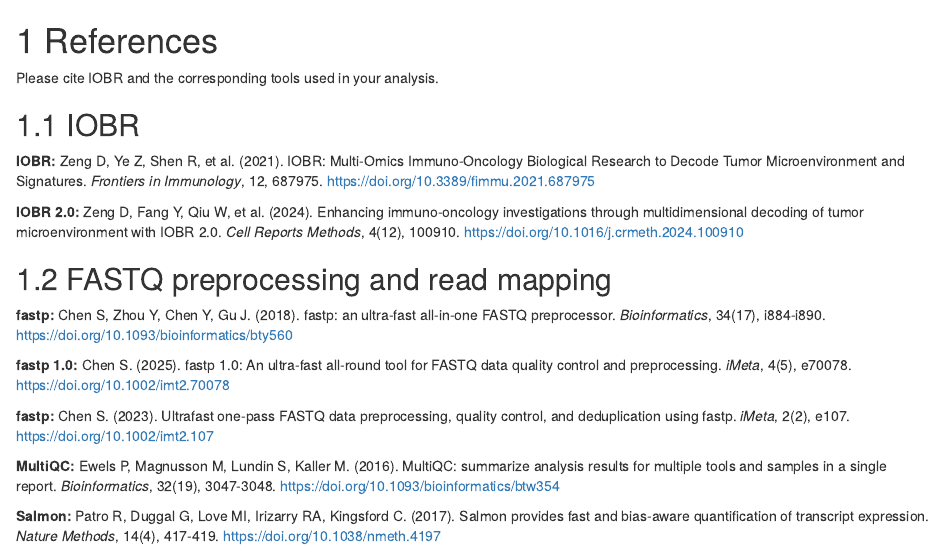
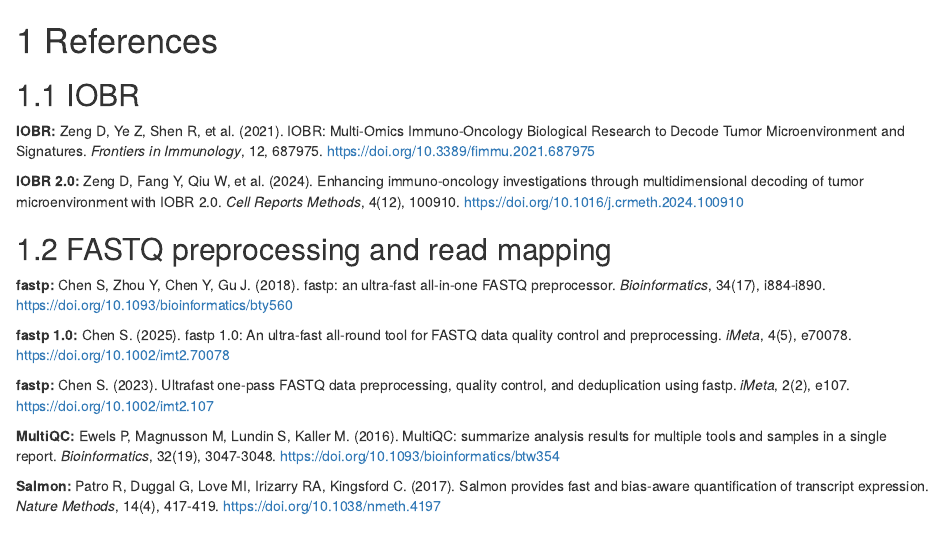
Before and after one commit to IOBR/IOBRpy_book, an R Markdown document (06-references.Rmd): the page in a window 1100 px wide, from its top. Rendered offline with R 4.5, knitr and Pandoc, with nearby package versions; drawn as R Markdown's standard HTML page in place of the format the file asks for.

Commit message:
Remove references introduction

```diff
--- a/06-references.Rmd
+++ b/06-references.Rmd
@@ -1,6 +1,4 @@
 # References
-
-Please cite IOBR and the corresponding tools used in your analysis.
 
 ## IOBR
 
```
